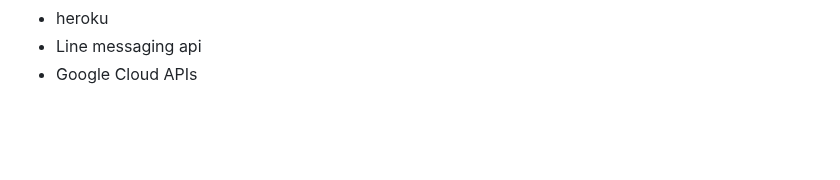
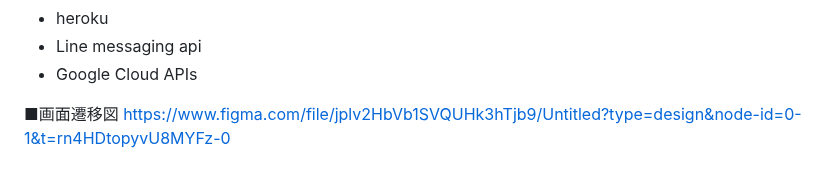
Before and after one commit to ryosuke1212/chousei_boy, a Markdown page: README.md, the part around the change. Drawn GitHub-style; blank space fills up the shorter version.

Commit message:
add: 画面遷移図を追加

```diff
--- a/README.md
+++ b/README.md
@@ -78,3 +78,6 @@ README〜ER図作成：5/23 〆切
 - heroku
 - Line messaging api
 - Google Cloud APIs
+
+■画面遷移図
+https://www.figma.com/file/jplv2HbVb1SVQUHk3hTjb9/Untitled?type=design&node-id=0-1&t=rn4HDtopyvU8MYFz-0
```
